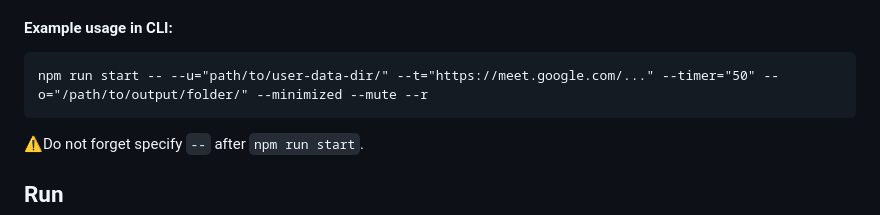
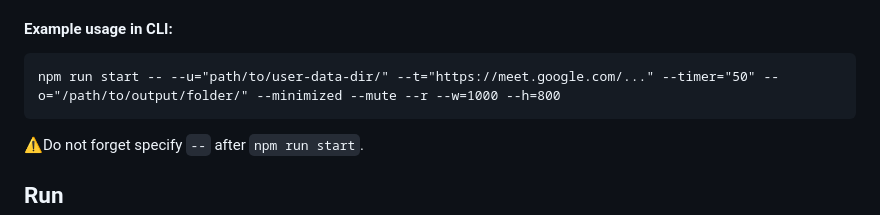
Before and after one commit to KR1470R/google-meet-visitor, a Markdown page: README.md, the part around the change. Drawn GitHub-style.

Commit message:
corrected docs

```diff
--- a/README.md
+++ b/README.md
@@ -82,7 +82,7 @@ You also can specify your link to call, user profile path and other config param
 
 #### Example usage in CLI:
 
-    npm run start -- --u="path/to/user-data-dir/" --t="https://meet.google.com/..." --timer="50" --o="/path/to/output/folder/" --minimized --mute --r
+    npm run start -- --u="path/to/user-data-dir/" --t="https://meet.google.com/..." --timer="50" --o="/path/to/output/folder/" --minimized --mute --r --w=1000 --h=800
 ⚠️Do not forget specify `--` after `npm run start`.
 ## Run
 
```
